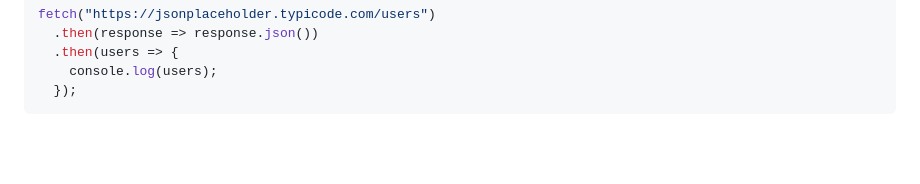
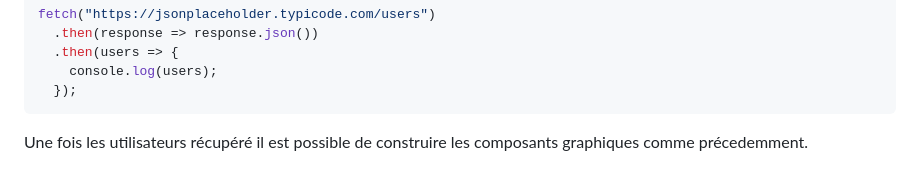
Before and after one commit to ludovic-esperce/js-http-request, a Markdown page: README.md, the part around the change. GitHub-like rendering; blank space fills up the shorter version.

Commit message:
Ajout phrase explicative construction interface

````diff
--- a/README.md
+++ b/README.md
@@ -112,3 +112,5 @@ fetch("https://jsonplaceholder.typicode.com/users")
     console.log(users);
   });
 ```
+
+Une fois les utilisateurs récupéré il est possible de construire les composants graphiques comme précedemment.
````
